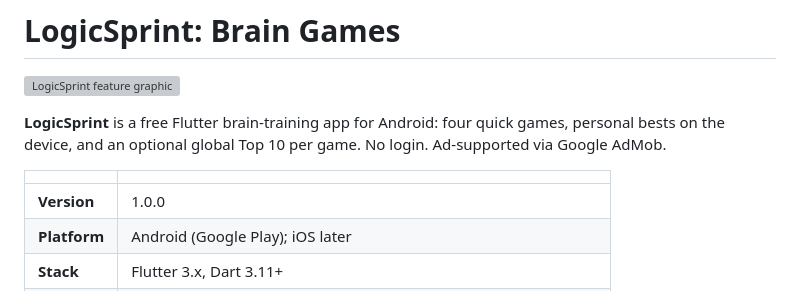
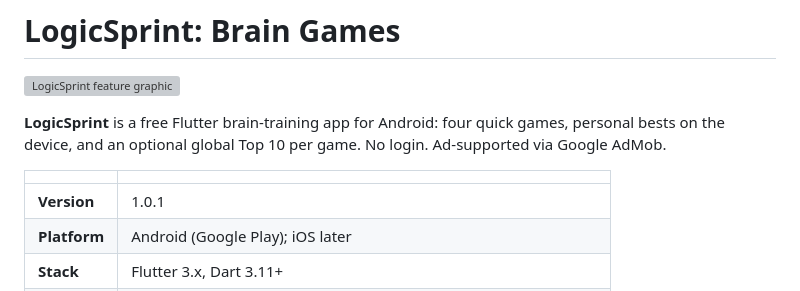
Before and after one commit to TRUPALIX9/logic-sprint, a Markdown page: README.md, the part around the change. Drawn GitHub-style; grey boxes are pictures that could not be loaded.

Commit message:
docs: version 1.0.1 in README and release checklist
Co-Authored-By: Claude Opus 5.5 <noreply@anthropic.com>

```diff
--- a/README.md
+++ b/README.md
@@ -6,7 +6,7 @@
 
 | | |
 |---|---|
-| **Version** | 1.0.0 |
+| **Version** | 1.0.1 |
 | **Platform** | Android (Google Play); iOS later |
 | **Stack** | Flutter 3.x, Dart 3.11+ |
 | **Storage** | `shared_preferences` on the device; Supabase for the leaderboard |
```
Also changed, not shown: docs/release_checklist.md (+3 -3 lines).
